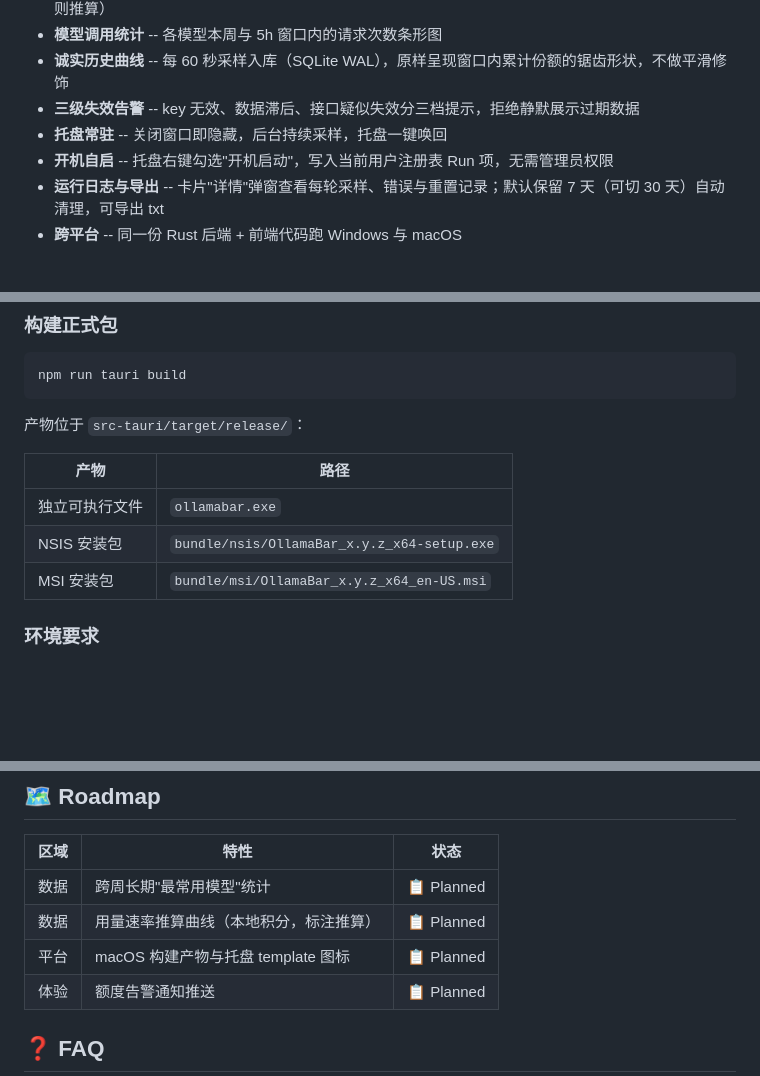
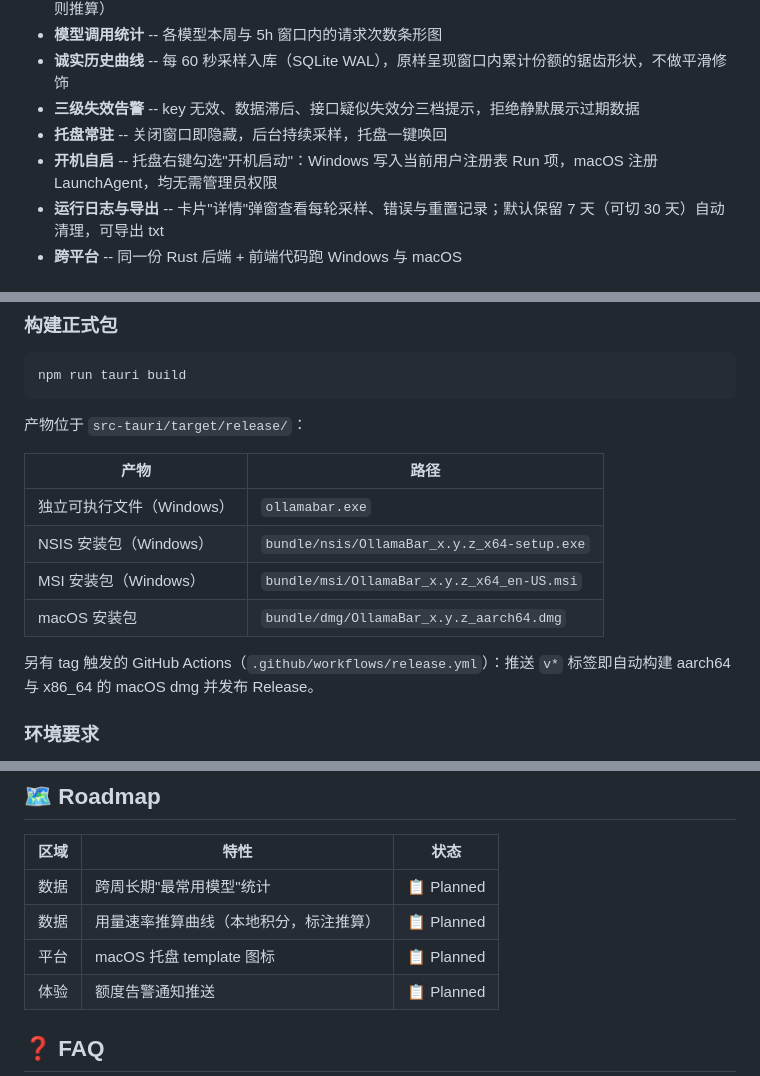
Before and after one commit to zaynzhu/ollamabar, a Markdown page: README.md, 3 parts joined by grey strips. GitHub-like rendering; blank space fills up the shorter version.

```diff
--- a/README.md
+++ b/README.md
@@ -29,7 +29,7 @@ OllamaBar 是一个跨 Windows / macOS 的 Ollama Cloud 多 Key 用量托盘查
 - **诚实历史曲线** -- 每 60 秒采样入库（SQLite WAL），原样呈现窗口内累计份额的锯齿形状，不做平滑修饰
 - **三级失效告警** -- key 无效、数据滞后、接口疑似失效分三档提示，拒绝静默展示过期数据
 - **托盘常驻** -- 关闭窗口即隐藏，后台持续采样，托盘一键唤回
-- **开机自启** -- 托盘右键勾选"开机启动"，写入当前用户注册表 Run 项，无需管理员权限
+- **开机自启** -- 托盘右键勾选"开机启动"：Windows 写入当前用户注册表 Run 项，macOS 注册 LaunchAgent，均无需管理员权限
 - **运行日志与导出** -- 卡片"详情"弹窗查看每轮采样、错误与重置记录；默认保留 7 天（可切 30 天）自动清理，可导出 txt
 - **跨平台** -- 同一份 Rust 后端 + 前端代码跑 Windows 与 macOS
 
@@ -69,9 +69,12 @@ npm run tauri build
 
 | 产物 | 路径 |
 |------|------|
-| 独立可执行文件 | `ollamabar.exe` |
-| NSIS 安装包 | `bundle/nsis/OllamaBar_x.y.z_x64-setup.exe` |
-| MSI 安装包 | `bundle/msi/OllamaBar_x.y.z_x64_en-US.msi` |
+| 独立可执行文件（Windows） | `ollamabar.exe` |
+| NSIS 安装包（Windows） | `bundle/nsis/OllamaBar_x.y.z_x64-setup.exe` |
+| MSI 安装包（Windows） | `bundle/msi/OllamaBar_x.y.z_x64_en-US.msi` |
+| macOS 安装包 | `bundle/dmg/OllamaBar_x.y.z_aarch64.dmg` |
+
+另有 tag 触发的 GitHub Actions（`.github/workflows/release.yml`）：推送 `v*` 标签即自动构建 aarch64 与 x86_64 的 macOS dmg 并发布 Release。
 
 ### 环境要求
 
@@ -130,7 +133,7 @@ OllamaBar 的托盘形态参考 [CodexBar](https://github.com/steipete/CodexBar)
 |------|------|------|
 | 数据 | 跨周长期"最常用模型"统计 | 📋 Planned |
 | 数据 | 用量速率推算曲线（本地积分，标注推算） | 📋 Planned |
-| 平台 | macOS 构建产物与托盘 template 图标 | 📋 Planned |
+| 平台 | macOS 托盘 template 图标 | 📋 Planned |
 | 体验 | 额度告警通知推送 | 📋 Planned |
 
 ## ❓ FAQ
```
Also changed, not shown: other parts of README.md (+1 -1 lines), README_EN.md (+9 -6 lines).
